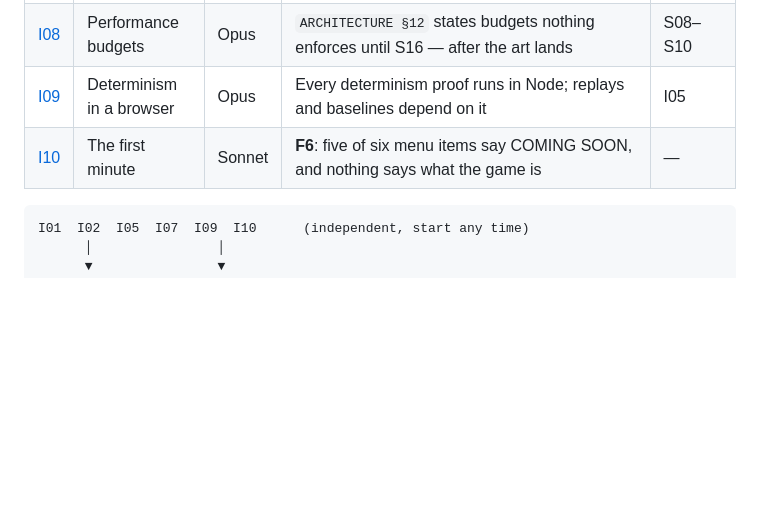
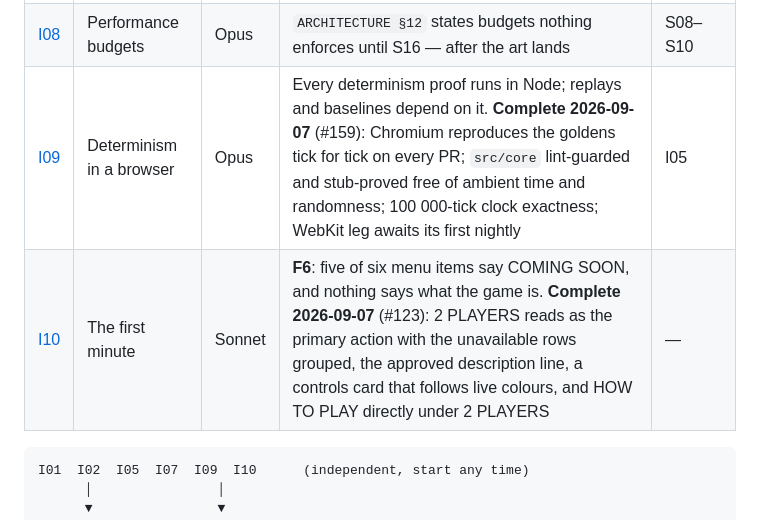
Before and after one commit to aliceagent/kobisnake, a Markdown page: docs/sprints/README.md, the part around the change. Drawn GitHub-style; blank space fills up the shorter version.

````diff
--- a/docs/sprints/README.md
+++ b/docs/sprints/README.md
@@ -51,8 +51,8 @@ reports does not need them.
 | [I06](improvement-06-resilience-and-recovery.md) | Resilience & recovery | Opus | Nothing handles WebGL context loss; a sleeping laptop kills the match | — |
 | [I07](improvement-07-input-controls-and-feel.md) | Controls: rebinding & feel | Sonnet | Keys are hard-coded WASD/arrows; no route in for other layouts or hands | — |
 | [I08](improvement-08-performance-budgets-before-the-art.md) | Performance budgets | Opus | `ARCHITECTURE §12` states budgets nothing enforces until S16 — after the art lands | S08–S10 |
-| [I09](improvement-09-determinism-across-browsers.md) | Determinism in a browser | Opus | Every determinism proof runs in Node; replays and baselines depend on it | I05 |
-| [I10](improvement-10-first-minute.md) | The first minute | Sonnet | **F6**: five of six menu items say COMING SOON, and nothing says what the game is | — |
+| [I09](improvement-09-determinism-across-browsers.md) | Determinism in a browser | Opus | Every determinism proof runs in Node; replays and baselines depend on it. **Complete 2026-09-07** (#159): Chromium reproduces the goldens tick for tick on every PR; `src/core` lint-guarded and stub-proved free of ambient time and randomness; 100 000-tick clock exactness; WebKit leg awaits its first nightly | I05 |
+| [I10](improvement-10-first-minute.md) | The first minute | Sonnet | **F6**: five of six menu items say COMING SOON, and nothing says what the game is. **Complete 2026-09-07** (#123): 2 PLAYERS reads as the primary action with the unavailable rows grouped, the approved description line, a controls card that follows live colours, and HOW TO PLAY directly under 2 PLAYERS | — |
 
 ```
 I01  I02  I05  I07  I09  I10      (independent, start any time)
````
Also changed, not shown: docs/design/DESIGN-DECISIONS.md (+2 -0 lines), docs/sprints/improvement-19-supply-chain-and-release-engineering.md (+17 -0 lines).
